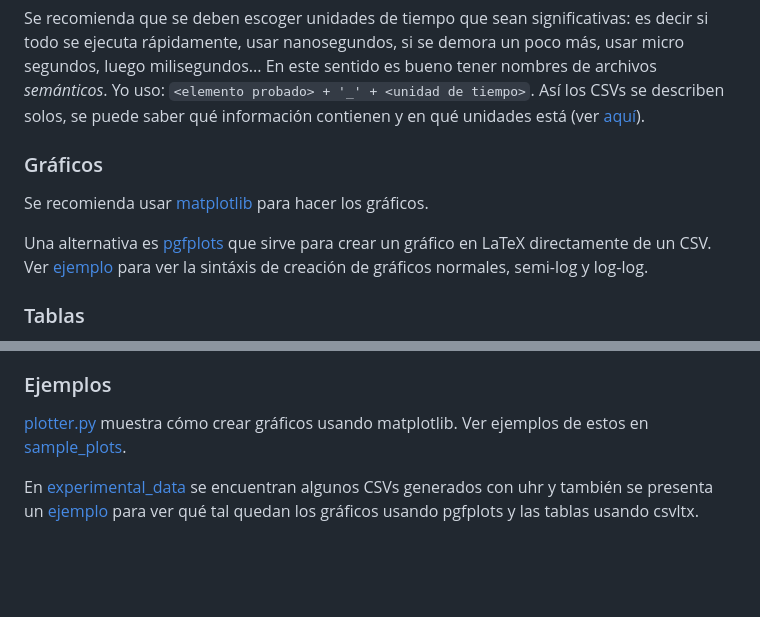
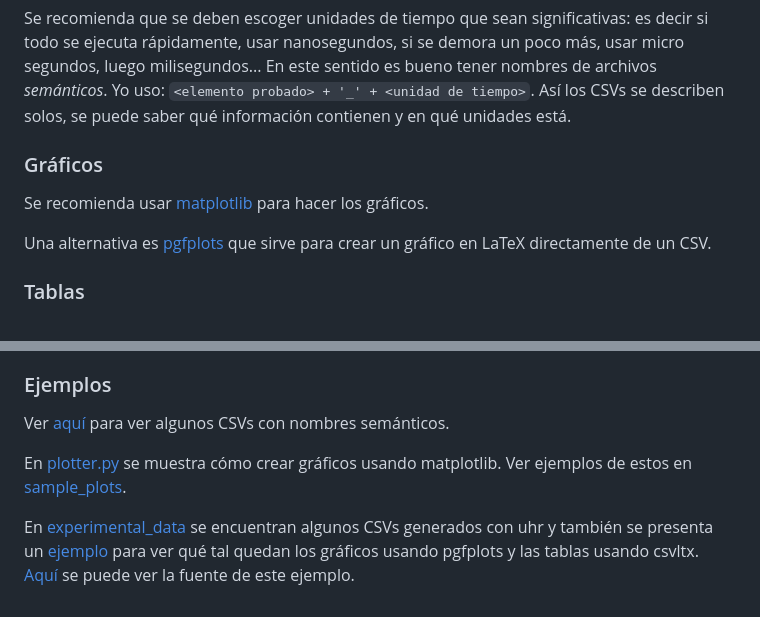
Before and after one commit to Nikolexion/tarea1algoritmos, a Markdown page: README.md, 2 parts joined by grey strips. Drawn GitHub-style; blank space fills up the shorter version.

Commit message:
feat: updated README

```diff
--- a/README.md
+++ b/README.md
@@ -45,7 +45,7 @@ es decir si todo se ejecuta rápidamente, usar nanosegundos, si se demora un
 poco más, usar micro segundos, luego milisegundos... En este sentido es bueno
 tener nombres de archivos _semánticos_. Yo uso: `<elemento probado> + '_' + <unidad
 de tiempo>`. Así los CSVs se describen solos, se puede saber qué información
-contienen y en qué unidades está (ver [aquí](./experimental_data)).
+contienen y en qué unidades está.
 
 ### Gráficos
 
@@ -53,8 +53,6 @@ Se recomienda usar [matplotlib](https://matplotlib.org) para hacer los gráficos
 
 Una alternativa es [pgfplots](https://ctan.org/pkg/pgfplots?lang=en) que sirve
 para crear un gráfico en LaTeX directamente de un CSV.
-Ver [ejemplo](./experimental_data/ejemplo/ejemplo.tex) para ver la sintáxis de
-creación de gráficos normales, semi-log y log-log.
 
 ### Tablas
 
@@ -79,9 +77,12 @@ requiere adiciones a LaTeX.
 
 ### Ejemplos
 
-[plotter.py](./plotter.py) muestra cómo crear gráficos usando matplotlib.
+Ver [aquí](./experimental_data) para ver algunos CSVs con nombres semánticos.
+
+En [plotter.py](./plotter.py) se muestra cómo crear gráficos usando matplotlib.
 Ver ejemplos de estos en [sample_plots](./sample_plots).
 
 En [experimental_data](./experimental_data) se encuentran algunos CSVs generados con
 uhr y también se presenta un [ejemplo](./experimental_data/ejemplo/ejemplo.pdf) para ver qué tal
 quedan los gráficos usando pgfplots y las tablas usando csvltx.
+[Aquí](./experimental_data/ejemplo/ejemplo.tex) se puede ver la fuente de este ejemplo.
```
